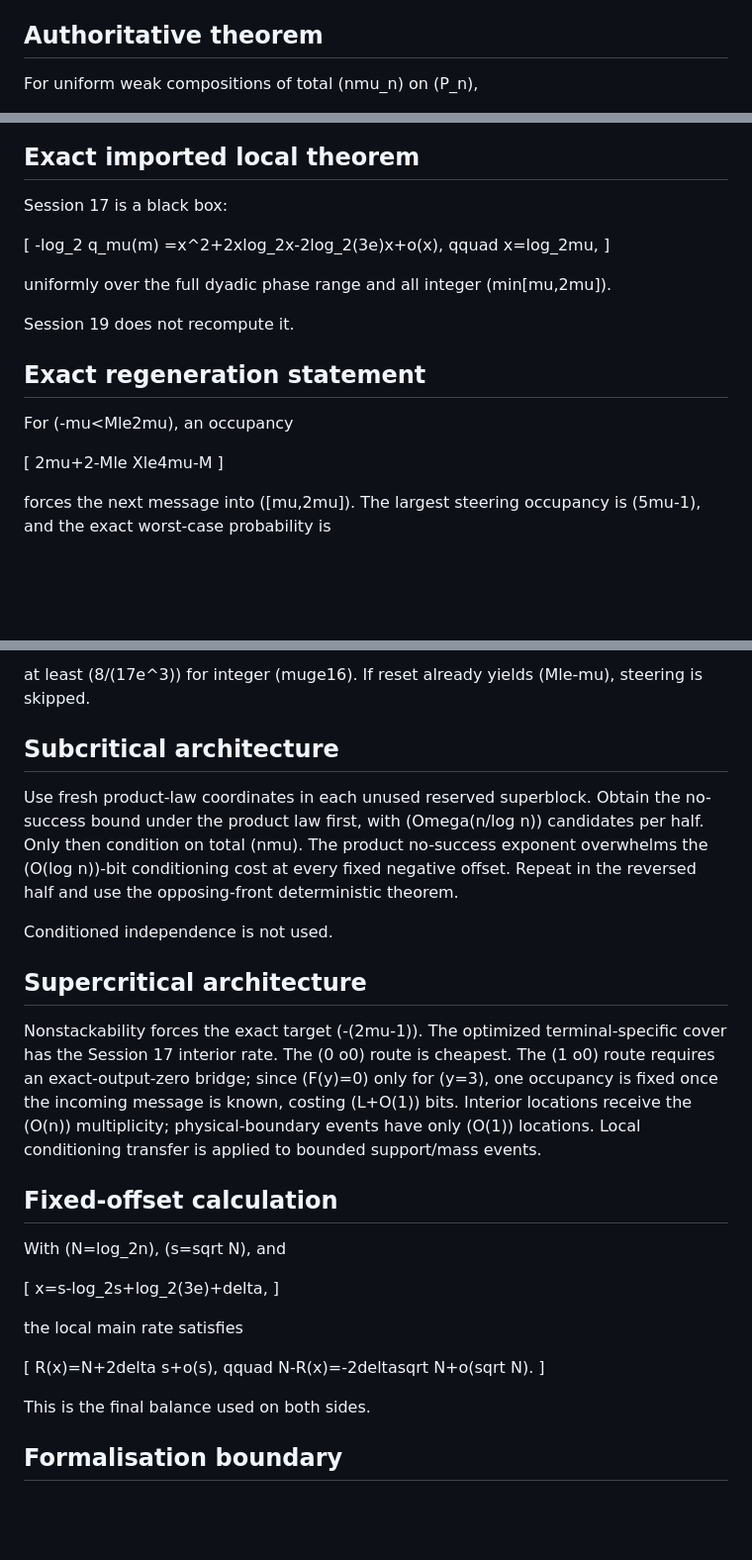
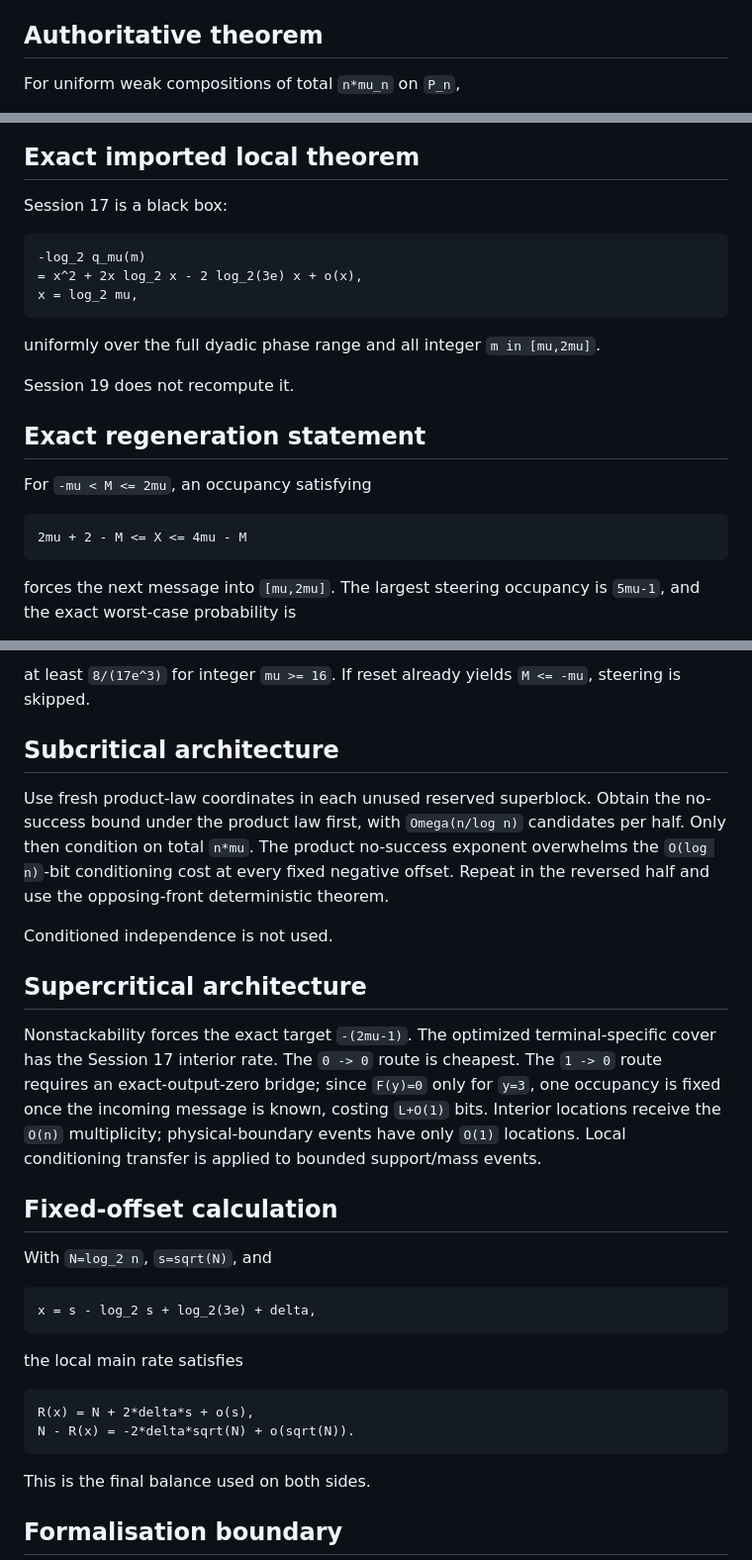
Before and after one commit to jfairfaxball-348/ProbStack-Random-Stacking-on-Trees, a Markdown page: notes/session-19-handover.md, 3 parts joined by grey strips. Shown at 99% size. GitHub-like rendering; blank space fills up the shorter version.

Commit message:
Session 19: fix handover formatting

````diff
--- a/notes/session-19-handover.md
+++ b/notes/session-19-handover.md
@@ -21,5 +21,5 @@ The permanent workflow remains `.github/workflows/lean-bootstrap.yml`.
 
 ## Authoritative theorem
 
-For uniform weak compositions of total (nmu_n) on (P_n),
+For uniform weak compositions of total `n*mu_n` on `P_n`,
 
@@ -51,25 +51,25 @@ otherwise mistake them for the final theorem.
 
 Session 17 is a black box:
 
-[
+```
 -log_2 q_mu(m)
-=x^2+2xlog_2x-2log_2(3e)x+o(x),
-qquad x=log_2mu,
-]
+= x^2 + 2x log_2 x - 2 log_2(3e) x + o(x),
+x = log_2 mu,
+```
 
 uniformly over the full dyadic phase range and all integer
-(min[mu,2mu]).
+`m in [mu,2mu]`.
 
 Session 19 does not recompute it.
 
 ## Exact regeneration statement
 
-For (-mu<Mle2mu), an occupancy
+For `-mu < M <= 2mu`, an occupancy satisfying
 
-[
-2mu+2-Mle Xle4mu-M
-]
+```
+2mu + 2 - M <= X <= 4mu - M
+```
 
-forces the next message into ([mu,2mu]). The largest steering occupancy is
-(5mu-1), and the exact worst-case probability is
+forces the next message into `[mu,2mu]`. The largest steering occupancy is
+`5mu-1`, and the exact worst-case probability is
 
@@ -83,43 +79,42 @@ ight],
 
-at least (8/(17e^3)) for integer (muge16). If reset already yields
-(Mle-mu), steering is skipped.
+at least `8/(17e^3)` for integer `mu >= 16`. If reset already yields
+`M <= -mu`, steering is skipped.
 
 ## Subcritical architecture
 
 Use fresh product-law coordinates in each unused reserved superblock. Obtain
-the no-success bound under the product law first, with
-(Omega(n/log n)) candidates per half. Only then condition on total
-(nmu). The product no-success exponent overwhelms the (O(log n))-bit
-conditioning cost at every fixed negative offset. Repeat in the reversed half
-and use the opposing-front deterministic theorem.
+the no-success bound under the product law first, with `Omega(n/log n)`
+candidates per half. Only then condition on total `n*mu`. The product
+no-success exponent overwhelms the `O(log n)`-bit conditioning cost at every
+fixed negative offset. Repeat in the reversed half and use the opposing-front
+deterministic theorem.
 
 Conditioned independence is not used.
 
 ## Supercritical architecture
 
-Nonstackability forces the exact target (-(2mu-1)). The optimized
-terminal-specific cover has the Session 17 interior rate. The (0	o0) route
-is cheapest. The (1	o0) route requires an exact-output-zero bridge; since
-(F(y)=0) only for (y=3), one occupancy is fixed once the incoming message
-is known, costing (L+O(1)) bits. Interior locations receive the (O(n))
-multiplicity; physical-boundary events have only (O(1)) locations. Local
+Nonstackability forces the exact target `-(2mu-1)`. The optimized
+terminal-specific cover has the Session 17 interior rate. The `0 -> 0` route
+is cheapest. The `1 -> 0` route requires an exact-output-zero bridge; since
+`F(y)=0` only for `y=3`, one occupancy is fixed once the incoming message
+is known, costing `L+O(1)` bits. Interior locations receive the `O(n)`
+multiplicity; physical-boundary events have only `O(1)` locations. Local
 conditioning transfer is applied to bounded support/mass events.
 
 ## Fixed-offset calculation
 
-With (N=log_2n), (s=sqrt N), and
+With `N=log_2 n`, `s=sqrt(N)`, and
 
-[
-x=s-log_2s+log_2(3e)+delta,
-]
+```
+x = s - log_2 s + log_2(3e) + delta,
+```
 
 the local main rate satisfies
 
-[
-R(x)=N+2delta s+o(s),
-qquad
-N-R(x)=-2deltasqrt N+o(sqrt N).
-]
+```
+R(x) = N + 2*delta*s + o(s),
+N - R(x) = -2*delta*sqrt(N) + o(sqrt(N)).
+```
 
 This is the final balance used on both sides.
 
````
Also changed, not shown: other parts of notes/session-19-handover.md (+13 -17 lines).
